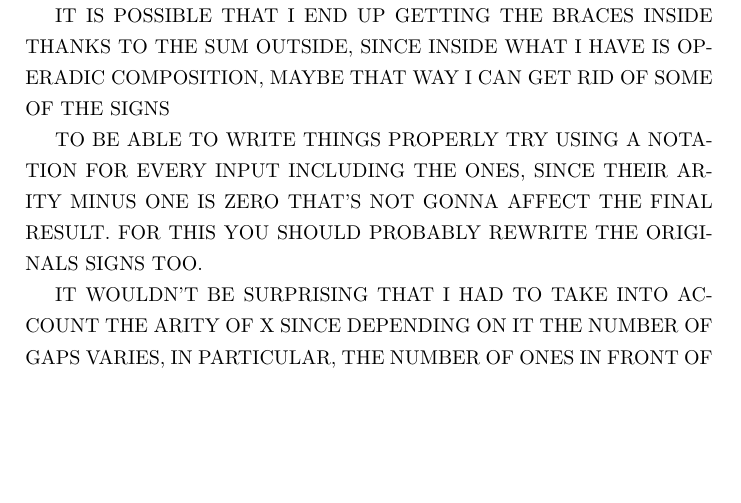
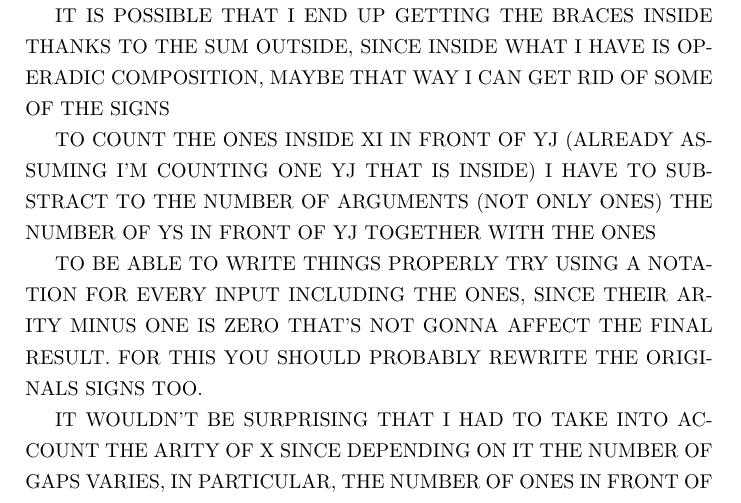
Before and after one commit to JaviMaligno/Doctorado, a LaTeX document (Signsinprogress.tex): part of page 2 of 2, cut so that both start at the same text, the shorter picture padded with empty space. Compiled offline with pdfLaTeX; a LaTeX package or settings file that is missing is left out.

Commit message:
baby I can make it better

```diff
--- a/Signsinprogress.tex
+++ b/Signsinprogress.tex
@@ -57,6 +57,8 @@ This is really hard to write more clearly, since some $y_i$'s would be in place
 
 IT IS POSSIBLE THAT I END UP GETTING THE BRACES INSIDE THANKS TO THE SUM OUTSIDE, SINCE INSIDE WHAT I HAVE IS OPERADIC COMPOSITION, MAYBE THAT WAY I CAN GET RID OF SOME OF THE SIGNS
 
+TO COUNT THE ONES INSIDE XI IN FRONT OF YJ (ALREADY ASSUMING I'M COUNTING ONE YJ THAT IS INSIDE) I HAVE TO SUBSTRACT TO THE NUMBER OF ARGUMENTS (NOT ONLY ONES) THE NUMBER OF YS IN FRONT OF YJ TOGETHER WITH THE ONES
+
 TO BE ABLE TO WRITE THINGS PROPERLY TRY USING A NOTATION FOR EVERY INPUT INCLUDING THE ONES, SINCE THEIR ARITY MINUS ONE IS ZERO THAT'S NOT GONNA AFFECT THE FINAL RESULT. FOR THIS YOU SHOULD PROBABLY REWRITE THE ORIGINALS SIGNS TOO.
 
 IT WOULDN'T BE SURPRISING THAT I HAD TO TAKE INTO ACCOUNT THE ARITY OF X SINCE DEPENDING ON IT THE NUMBER OF GAPS VARIES, IN PARTICULAR, THE NUMBER OF ONES IN FRONT OF SOME YI INSIDE XJ DEPENDS ON HOW MANY ARE OUTSIDE, WHICH DEPENDS ON THE ARITY OF X. MAYBE THAT'S WHERE THE DEGREE OF F IS GOING TO COME
```
